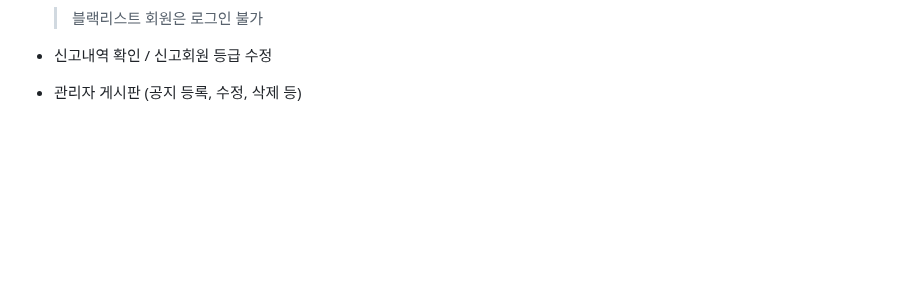
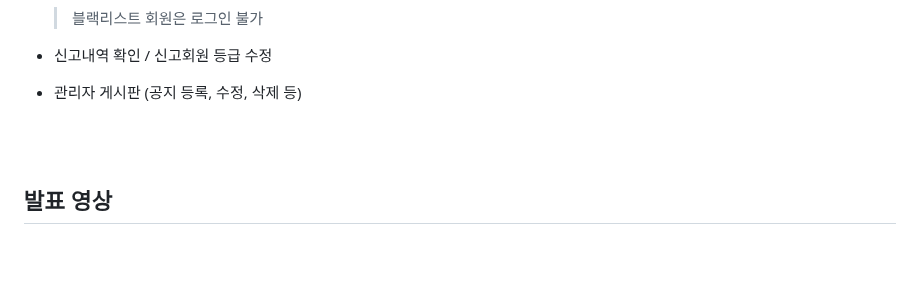
Before and after one commit to Uhyeok96/Spring-potatoshop, a Markdown page: README.md, the part around the change. Drawn GitHub-style; blank space fills up the shorter version.

```diff
--- a/README.md
+++ b/README.md
@@ -90,6 +90,11 @@
 - 관리자 게시판 (공지 등록, 수정, 삭제 등)
 
 <br><br>
+
+## 발표 영상
+
+<br><br>
+
 ## 한 눈에
 
 [감자마켓 홈페이지 이동](http://mbc-webcloud.iptime.org:6302/home) <http://mbc-webcloud.iptime.org:6302/home>
```
